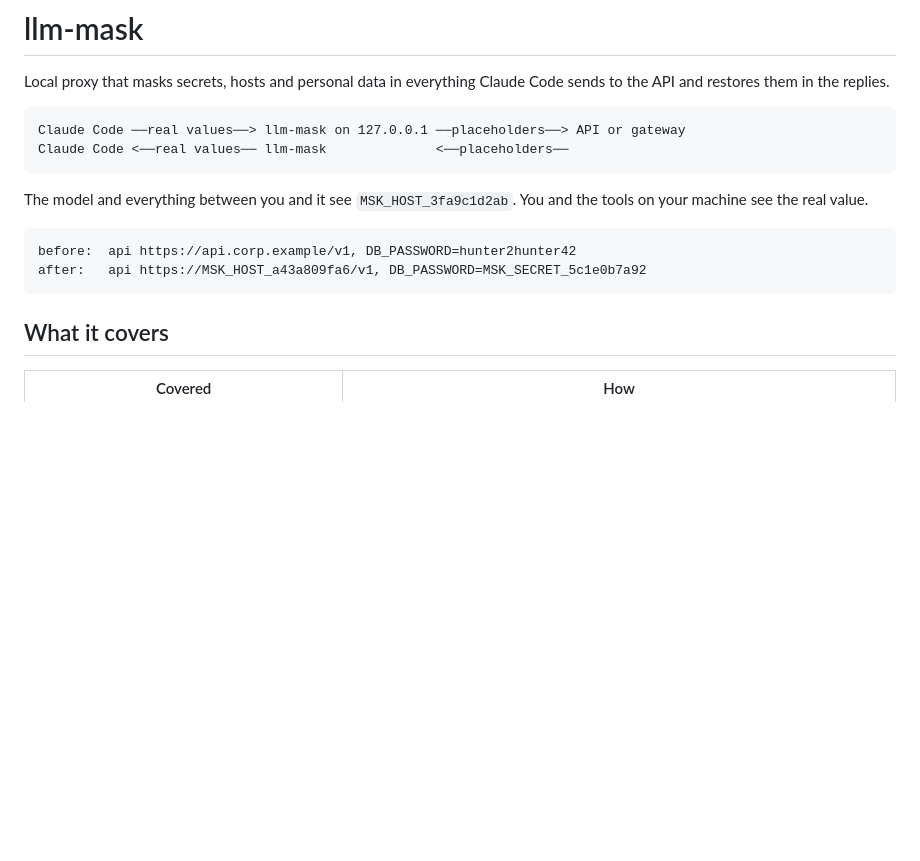
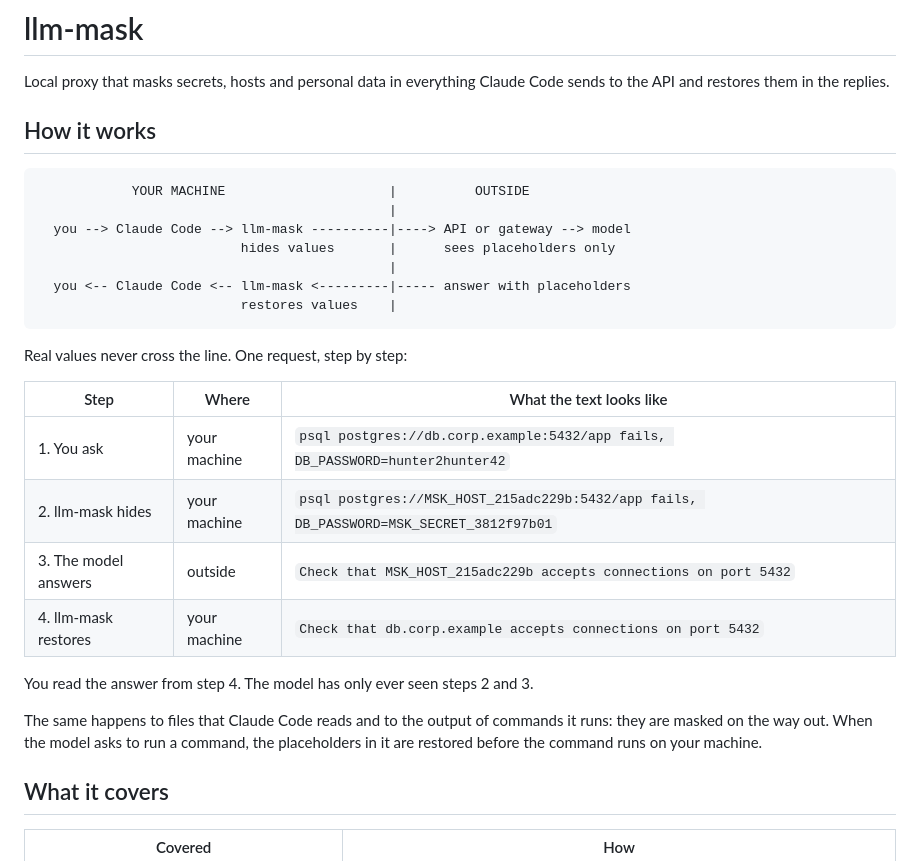
Before and after one commit to abilkhan023/llm-mask, a Markdown page: README.md, the part around the change. GitHub-like rendering; blank space fills up the shorter version.

Commit message:
docs: clearer flow diagram with a step by step example

````diff
--- a/README.md
+++ b/README.md
@@ -2,17 +2,30 @@
 
 Local proxy that masks secrets, hosts and personal data in everything Claude Code sends to the API and restores them in the replies.
 
+## How it works
+
 ```
-Claude Code ──real values──> llm-mask on 127.0.0.1 ──placeholders──> API or gateway
-Claude Code <──real values── llm-mask              <──placeholders──
+            YOUR MACHINE                     |          OUTSIDE
+                                             |
+  you --> Claude Code --> llm-mask ----------|----> API or gateway --> model
+                          hides values       |      sees placeholders only
+                                             |
+  you <-- Claude Code <-- llm-mask <---------|----- answer with placeholders
+                          restores values    |
 ```
 
-The model and everything between you and it see `MSK_HOST_3fa9c1d2ab`. You and the tools on your machine see the real value.
+Real values never cross the line. One request, step by step:
 
-```
-before:  api https://api.corp.example/v1, DB_PASSWORD=hunter2hunter42
-after:   api https://MSK_HOST_a43a809fa6/v1, DB_PASSWORD=MSK_SECRET_5c1e0b7a92
-```
+| Step | Where | What the text looks like |
+|---|---|---|
+| 1. You ask | your machine | `psql postgres://db.corp.example:5432/app fails, DB_PASSWORD=hunter2hunter42` |
+| 2. llm-mask hides | your machine | `psql postgres://MSK_HOST_215adc229b:5432/app fails, DB_PASSWORD=MSK_SECRET_3812f97b01` |
+| 3. The model answers | outside | `Check that MSK_HOST_215adc229b accepts connections on port 5432` |
+| 4. llm-mask restores | your machine | `Check that db.corp.example accepts connections on port 5432` |
+
+You read the answer from step 4. The model has only ever seen steps 2 and 3.
+
+The same happens to files that Claude Code reads and to the output of commands it runs: they are masked on the way out. When the model asks to run a command, the placeholders in it are restored before the command runs on your machine.
 
 ## What it covers
 
````
Also changed, not shown: CLAUDE.md (+12 -2 lines).
